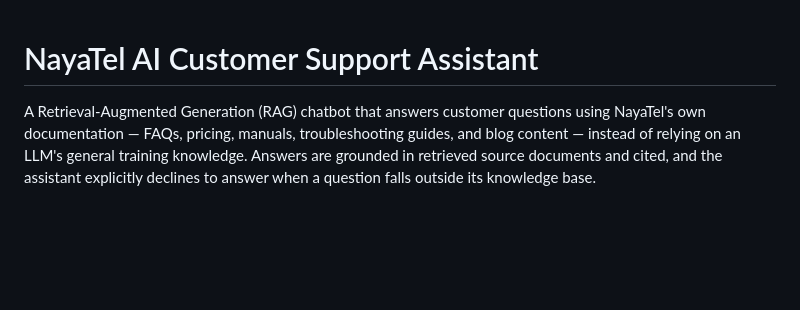
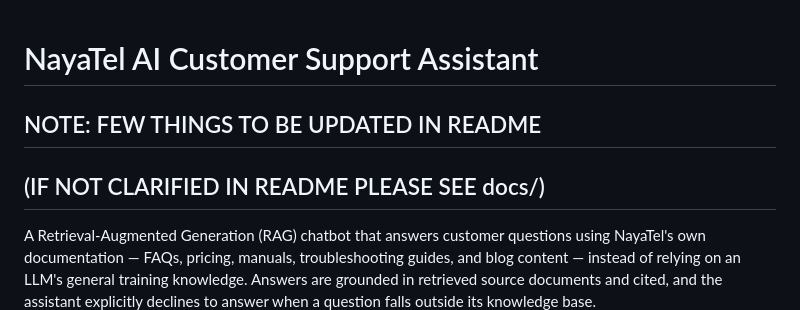
Before and after one commit to ak6062042-commits/Nayatel_ai_assistant, a Markdown page: README.md, the part around the change. Rendered like a GitHub page; blank space fills up the shorter version.

Commit message:
Update_Warning

```diff
--- a/README.md
+++ b/README.md
@@ -1,5 +1,6 @@
 # NayaTel AI Customer Support Assistant
-
+## NOTE: FEW THINGS TO BE UPDATED IN README
+## (IF NOT CLARIFIED IN README PLEASE SEE docs/)
 A Retrieval-Augmented Generation (RAG) chatbot that answers customer questions using
 NayaTel's own documentation — FAQs, pricing, manuals, troubleshooting guides, and blog
 content — instead of relying on an LLM's general training knowledge. Answers are
```
